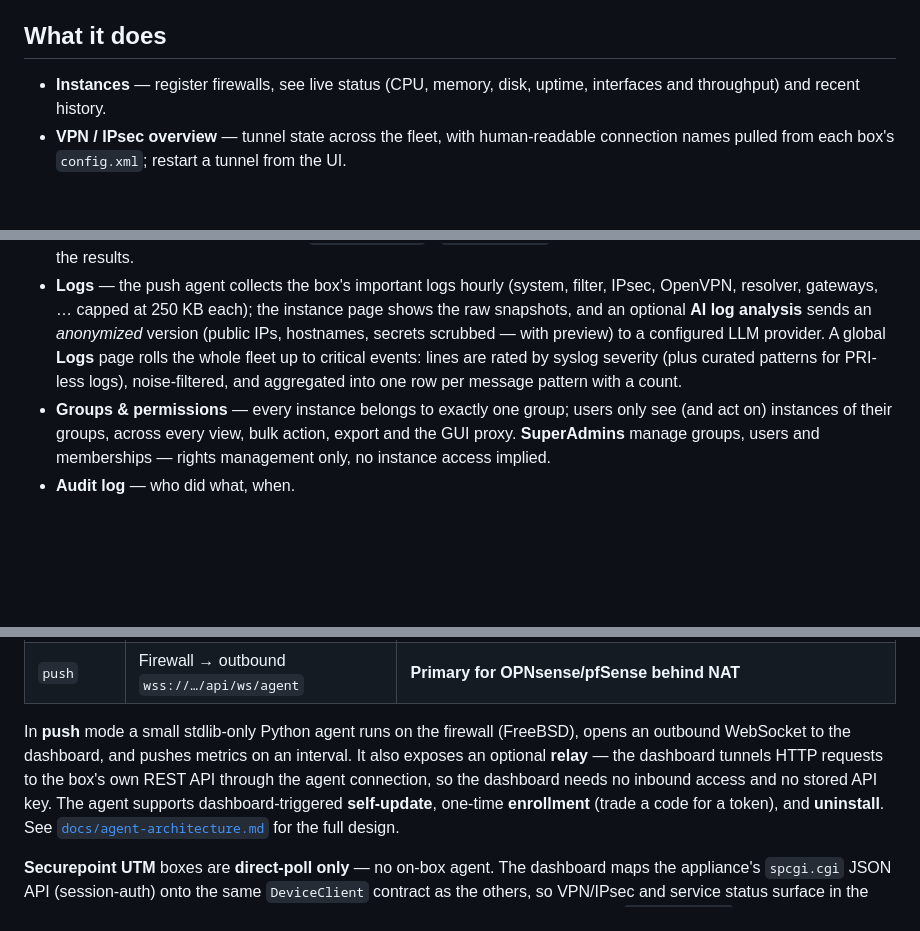
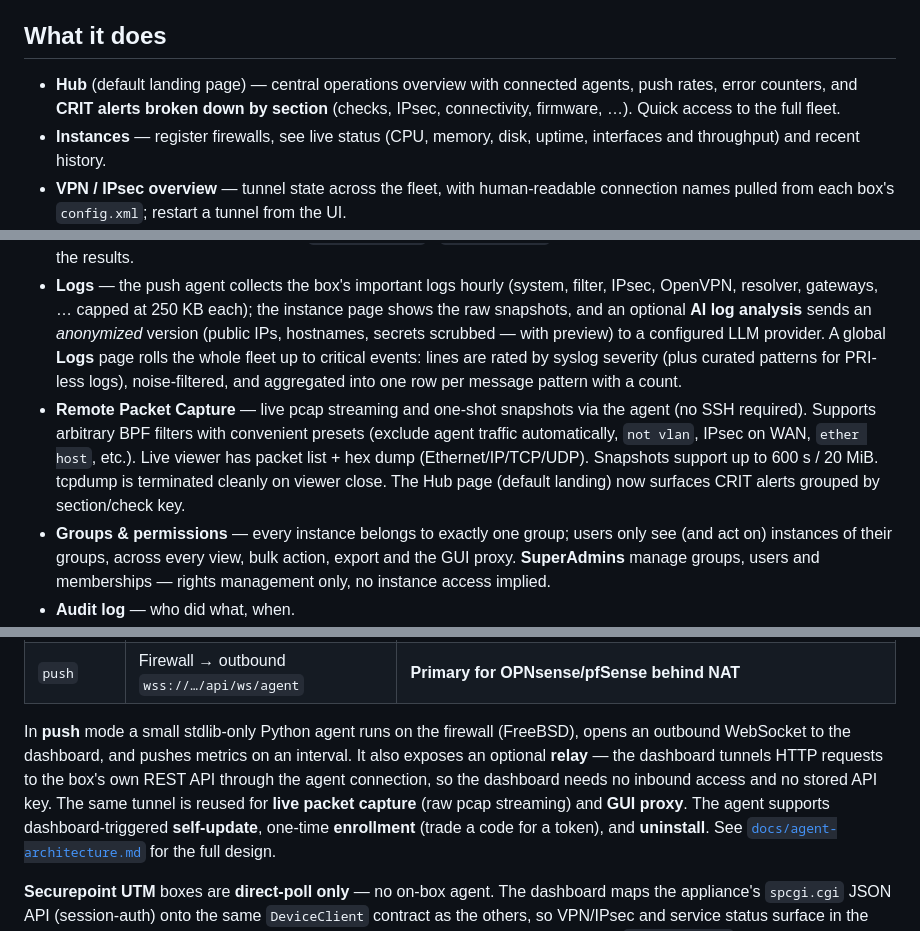
Before and after one commit to styliteag/dashboard, a Markdown page: README.md, 3 parts joined by grey strips. Drawn GitHub-style; blank space fills up the shorter version.

Commit message:
docs: update README, agent-architecture.md and CLAUDE.md with packet capture, Hub as default + alerts-by-section, BPF examples and limits

```diff
--- a/README.md
+++ b/README.md
@@ -26,6 +26,9 @@ NAT (reached through an outbound push agent), Securepoint polled directly over i
 
 ## What it does
 
+- **Hub** (default landing page) — central operations overview with connected agents,
+  push rates, error counters, and **CRIT alerts broken down by section** (checks, IPsec,
+  connectivity, firmware, …). Quick access to the full fleet.
 - **Instances** — register firewalls, see live status (CPU, memory, disk, uptime,
   interfaces and throughput) and recent history.
 - **VPN / IPsec overview** — tunnel state across the fleet, with human-readable
@@ -45,6 +48,12 @@ NAT (reached through an outbound push agent), Securepoint polled directly over i
   A global **Logs** page rolls the whole fleet up to critical events: lines are rated by
   syslog severity (plus curated patterns for PRI-less logs), noise-filtered, and
   aggregated into one row per message pattern with a count.
+- **Remote Packet Capture** — live pcap streaming and one-shot snapshots via the agent
+  (no SSH required). Supports arbitrary BPF filters with convenient presets (exclude
+  agent traffic automatically, `not vlan`, IPsec on WAN, `ether host`, etc.). Live
+  viewer has packet list + hex dump (Ethernet/IP/TCP/UDP). Snapshots support up to
+  600 s / 20 MiB. tcpdump is terminated cleanly on viewer close. The Hub page (default
+  landing) now surfaces CRIT alerts grouped by section/check key.
 - **Groups & permissions** — every instance belongs to exactly one group; users only
   see (and act on) instances of their groups, across every view, bulk action, export
   and the GUI proxy. **SuperAdmins** manage groups, users and memberships — rights
@@ -69,7 +78,8 @@ In **push** mode a small stdlib-only Python agent runs on the firewall (FreeBSD)
 opens an outbound WebSocket to the dashboard, and pushes metrics on an interval. It
 also exposes an optional **relay** — the dashboard tunnels HTTP requests to the box's
 own REST API through the agent connection, so the dashboard needs no inbound access
-and no stored API key. The agent supports dashboard-triggered **self-update**,
+and no stored API key. The same tunnel is reused for **live packet capture** (raw
+pcap streaming) and **GUI proxy**. The agent supports dashboard-triggered **self-update**,
 one-time **enrollment** (trade a code for a token), and **uninstall**. See
 [`docs/agent-architecture.md`](docs/agent-architecture.md) for the full design.
 
```
Also changed, not shown: CLAUDE.md (+4 -0 lines), docs/agent-architecture.md (+11 -0 lines).
